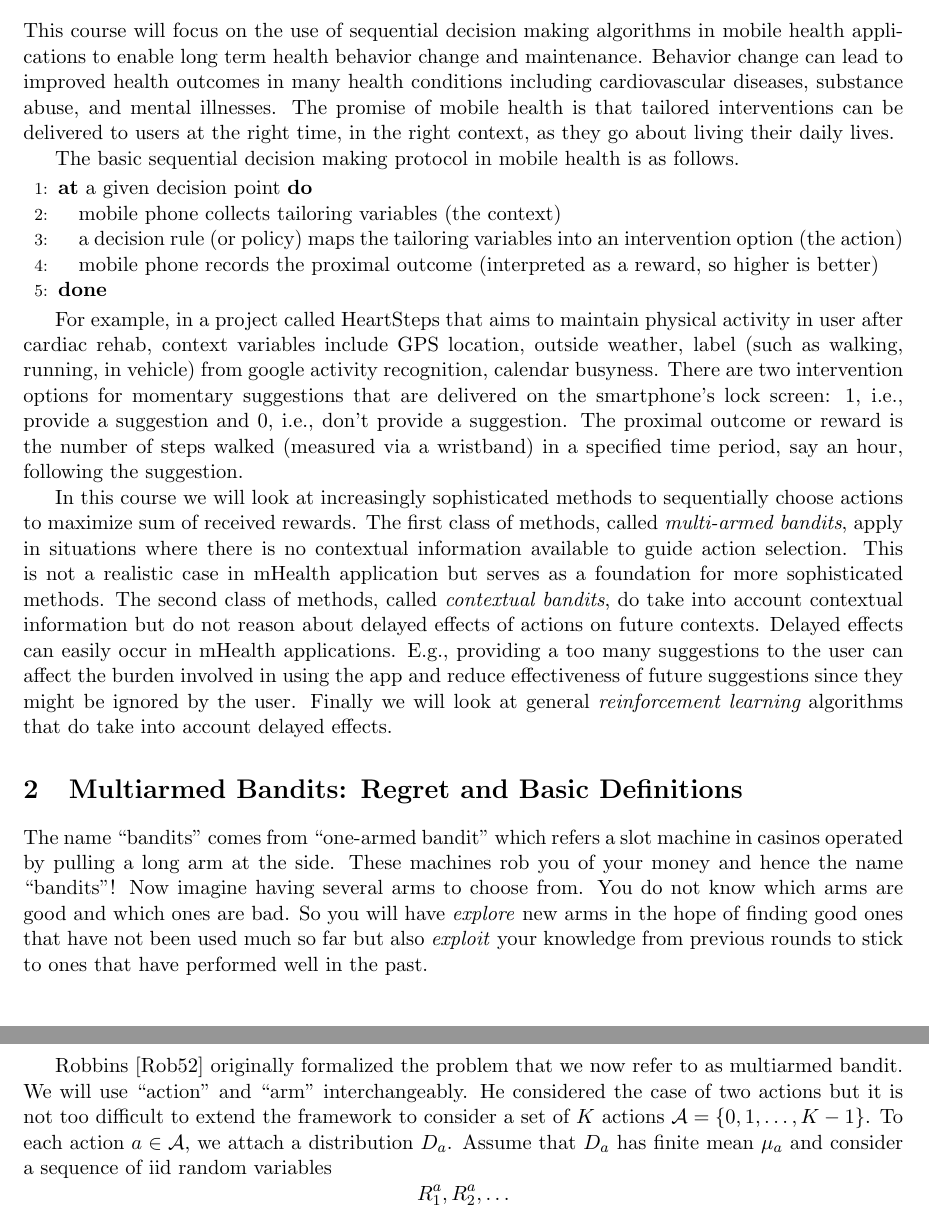
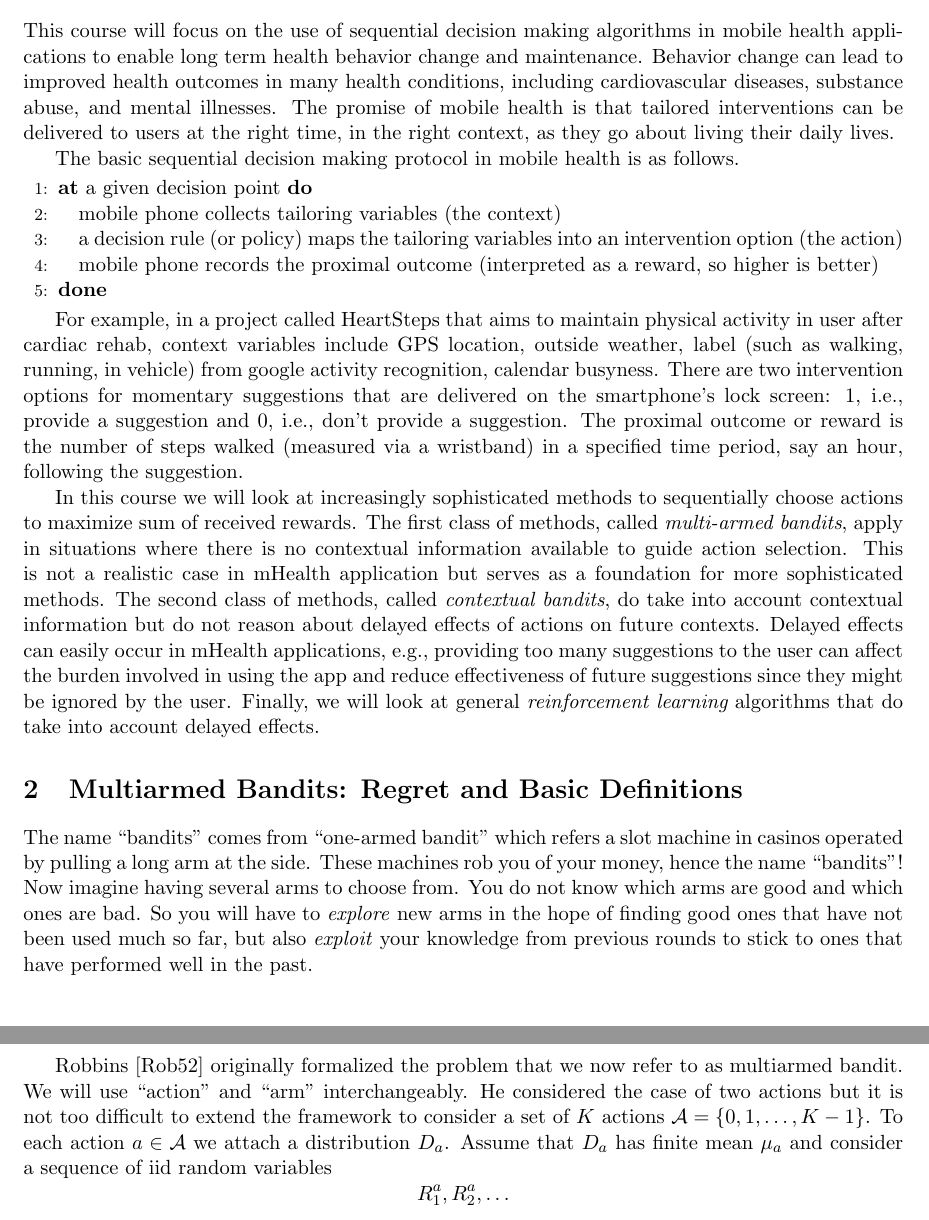
Before and after one commit to ambujtewari/stats710-fall2016, a LaTeX document (lec01.tex): two parts of pages 1 and 2 of 4, joined at a grey line, cut so that both start at the same text. Compiled offline with pdfLaTeX.

Commit message:
lec 01 edit

```diff
--- a/lec01.tex
+++ b/lec01.tex
@@ -35,7 +35,7 @@ Susan Murphy and Ambuj Tewari}{Scribe: #4}{Lecture #1: #3}}
 \section{Sequential Decision Making in mHealth}
 
 This course will focus on the use of sequential decision making algorithms in mobile health applications to enable long term health behavior change and maintenance.
-Behavior change can lead to improved health outcomes in many health conditions including cardiovascular diseases, substance abuse, and mental illnesses.
+Behavior change can lead to improved health outcomes in many health conditions, including cardiovascular diseases, substance abuse, and mental illnesses.
 The promise of mobile health is that tailored interventions can be delivered to users at the right time, in the right context, as they go about living their daily lives.
 
 The basic sequential decision making protocol in mobile health is as follows.
@@ -59,17 +59,17 @@ $0$, i.e., don't provide a suggestion. The proximal outcome or reward is the num
 In this course we will look at increasingly sophisticated methods to sequentially choose actions to maximize sum of received rewards. The first class of methods, called {\em multi-armed bandits}, apply in situations
 where there is no contextual information available to guide action selection. This is not a realistic case in mHealth application but serves as a foundation for more sophisticated methods.
 The second class of methods, called {\em contextual bandits}, do take into account contextual information but do not reason about delayed effects of actions on future contexts. Delayed effects can easily
-occur in mHealth applications. E.g., providing a too many suggestions to the user can affect the burden involved in using the app and reduce effectiveness of future suggestions since they might be ignored by the user.
-Finally we will look at general {\em reinforcement learning} algorithms that do take into account delayed effects.
+occur in mHealth applications, e.g., providing too many suggestions to the user can affect the burden involved in using the app and reduce effectiveness of future suggestions since they might be ignored by the user.
+Finally, we will look at general {\em reinforcement learning} algorithms that do take into account delayed effects.
 
 \section{Multiarmed Bandits: Regret and Basic Definitions}
 
-The name ``bandits" comes from ``one-armed bandit" which refers a slot machine in casinos operated by pulling a long arm at the side. These machines rob you of your money and hence the name ``bandits"!
-Now imagine having several arms to choose from. You do not know which arms are good and which ones are bad. So you will have \emph{explore} new arms in the hope of finding good ones that have not been used much
-so far but also \emph{exploit} your knowledge from previous rounds to stick to ones that have performed well in the past.
+The name ``bandits" comes from ``one-armed bandit" which refers a slot machine in casinos operated by pulling a long arm at the side. These machines rob you of your money, hence the name ``bandits"!
+Now imagine having several arms to choose from. You do not know which arms are good and which ones are bad. So you will have to \emph{explore} new arms in the hope of finding good ones that have not been used much
+so far, but also \emph{exploit} your knowledge from previous rounds to stick to ones that have performed well in the past.
 
 Robbins \cite{robbins1952some} originally formalized the problem that we now refer to as multiarmed bandit. We will use ``action" and ``arm" interchangeably. He considered the case of two actions
-but it is not too difficult to extend the framework to consider a set of $K$ actions $\actions = \{0,1,\ldots,K-1\}$. To each action $a \in \actions$, we attach a distribution $D_a$. Assume that $D_a$ has finite mean $\mu_a$ and
+but it is not too difficult to extend the framework to consider a set of $K$ actions $\actions = \{0,1,\ldots,K-1\}$. To each action $a \in \actions$ we attach a distribution $D_a$. Assume that $D_a$ has finite mean $\mu_a$ and
 consider a sequence of iid random variables
 \[
 R^a_1,R^a_2,\ldots
```
Also changed, not shown: lec01.tex (2 more changed lines).
